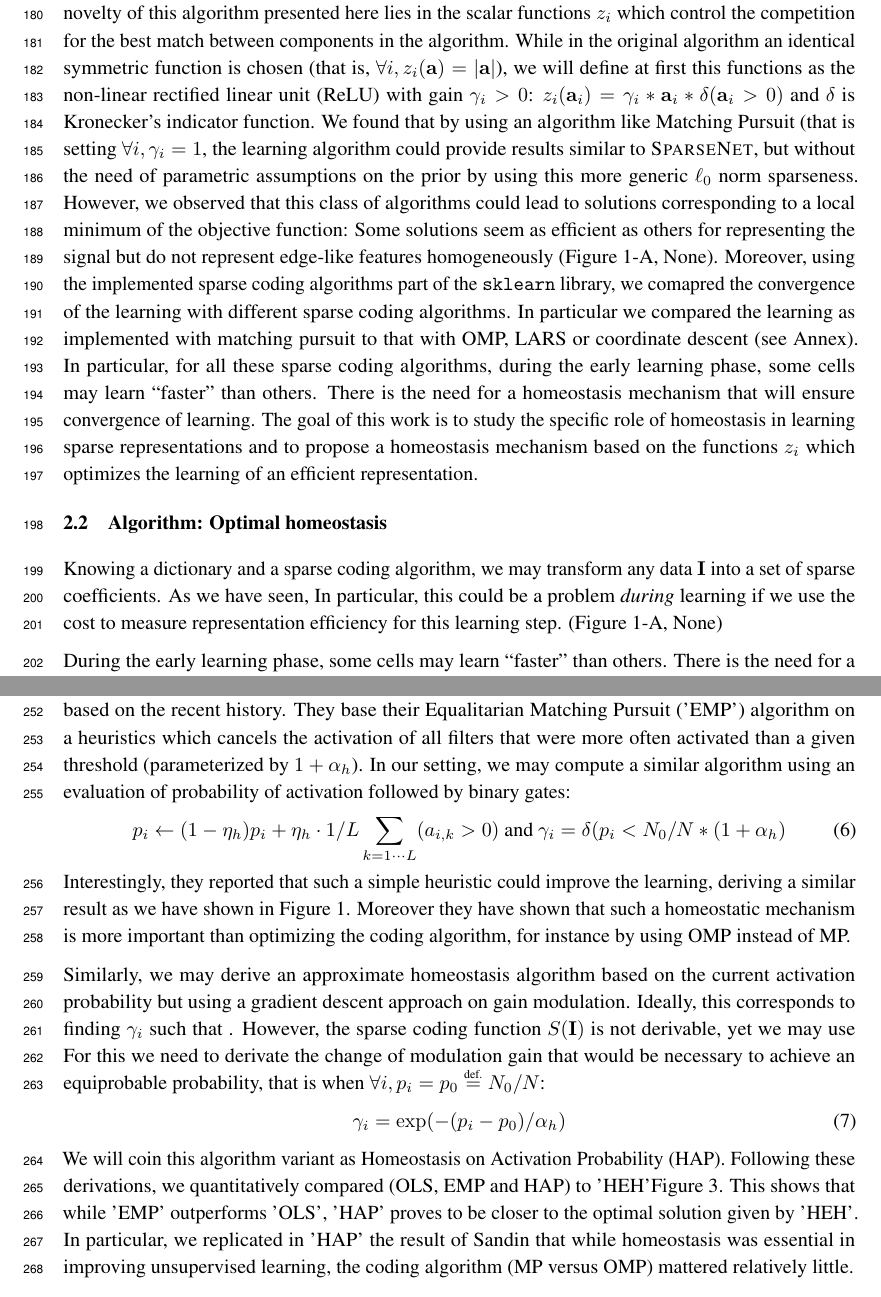
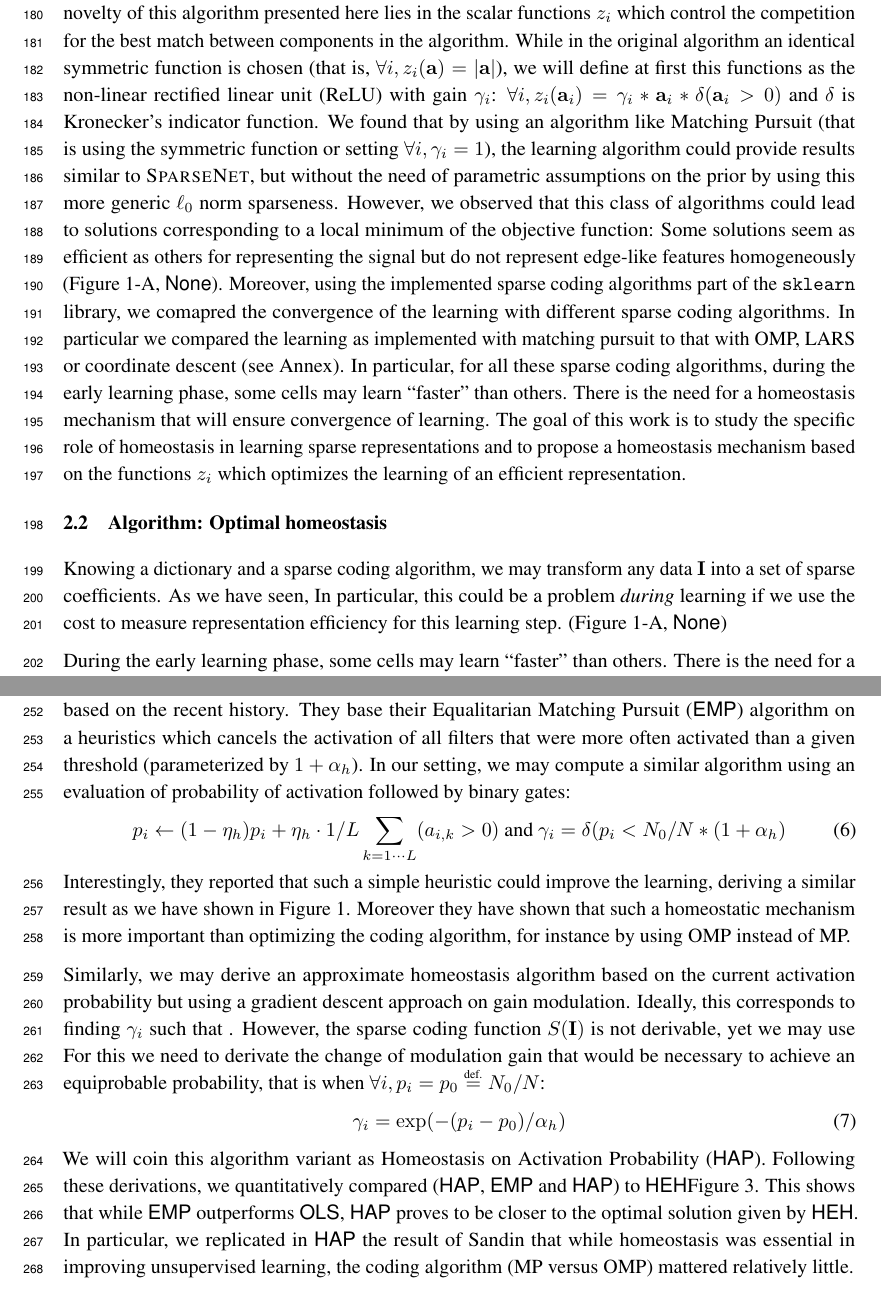
Before and after one commit to SpikeAI/HULK, a LaTeX paper (hulk.tex): two parts of pages 6 and 8 of 10, joined at a grey line, cut so that both start at the same text. Compiled offline with pdfLaTeX.

Commit message:
new pass : acronyms

```diff
--- a/hulk.tex
+++ b/hulk.tex
@@ -514,8 +514,8 @@ Still, there are many solutions to this optimization problem and here, we will u
 }
 	\end{enumerate}
 \end{enumerate}
-Where the parameter $N_0>0$ controls the amount of sparsity that we impose to the coding. The novelty of this algorithm presented here lies in the scalar functions $z_i$ which control the competition for the best match between components in the algorithm. While in the original algorithm an identical symmetric function is chosen (that is, $\forall i, z_i(\coef) = |\coef|$), we will define at first this functions as the non-linear rectified linear unit (ReLU) with gain $\gamma_i>0$: $z_i (\coef_i) = \gamma_i * \coef_i * \delta(\coef_i>0)$ and $\delta$ is Kronecker's indicator function.
-We found that by using an algorithm like Matching Pursuit (that is setting $\forall i, \gamma_i=1$, the learning algorithm could provide results similar to {\sc SparseNet}, but without the need of parametric assumptions on the prior by using this more generic $\ell_0$ norm sparseness. However, we observed that this class of algorithms could lead to solutions corresponding to a local minimum of the objective function: Some solutions seem as efficient as others for representing the signal but do not represent edge-like features homogeneously (\seeFig{map}-A, None). %~\citep{Perrinet10shl}
+Where the parameter $N_0>0$ controls the amount of sparsity that we impose to the coding. The novelty of this algorithm presented here lies in the scalar functions $z_i$ which control the competition for the best match between components in the algorithm. While in the original algorithm an identical symmetric function is chosen (that is, $\forall i, z_i(\coef) = |\coef|$), we will define at first this functions as the non-linear rectified linear unit (ReLU) with gain $\gamma_i$: $\forall i, z_i (\coef_i) = \gamma_i * \coef_i * \delta(\coef_i>0)$ and $\delta$ is Kronecker's indicator function.
+We found that by using an algorithm like Matching Pursuit (that is using the symmetric function or setting $\forall i, \gamma_i=1$), the learning algorithm could provide results similar to {\sc SparseNet}, but without the need of parametric assumptions on the prior by using this more generic $\ell_0$ norm sparseness. However, we observed that this class of algorithms could lead to solutions corresponding to a local minimum of the objective function: Some solutions seem as efficient as others for representing the signal but do not represent edge-like features homogeneously (\seeFig{map}-A, {\sf None}). %~\citep{Perrinet10shl}
 Moreover, using the implemented sparse coding algorithms part of the \verb+sklearn+ library, we comapred the convergence of the learning with different sparse coding algorithms. In particular we compared the learning as implemented with matching pursuit to that with OMP, LARS or coordinate descent (see Annex).
 In particular, for all these sparse coding algorithms, during the early learning phase, some cells may learn ``faster'' than others. There is the need for a homeostasis mechanism that will ensure convergence of learning. The goal of this work is to study the specific role of homeostasis in learning sparse representations and to propose a homeostasis mechanism based on the functions $z_i$ which optimizes the learning of an efficient representation.%
 %~~~~~~~~~~~~~~~~~~~~~~~~~~~~~~~~~~~~~~~~~~~~~~~~~~~~%
@@ -527,7 +527,7 @@ In particular, for all these sparse coding algorithms, during the early learning
 Knowing a dictionary and a sparse coding algorithm, we may transform any data $\image$ into a set of sparse coefficients. As we have seen,
 In particular, this could be a problem \emph{during} learning if we use the cost to measure representation efficiency for this learning step.
 % method zero = just normalizing the coefficitents (Mairal) - first method = Olshausen's homeostasis that is a gradient descent on the variance of coefficients. serves as a control
- (\seeFig{map}-A, None)
+ (\seeFig{map}-A, {\sf None})
 
 
 % we know that during learning, there are distortions in the code / dictionary : normalisation is not enough.
@@ -613,11 +613,11 @@ For this we need to derivate the change of modulation gain that would be necessa
 \begin{equation}%
 \gamma_i = \exp(-(p_i - p_0) / \alpha_h)
 \end{equation}%
-We will coin this algorithm variant as Homeostasis on Activation Probability (HAP). % derivation p.56N de 2018-01-09 HULK
+We will coin this algorithm variant as Homeostasis on Activation Probability ({\sf HAP}). % derivation p.56N de 2018-01-09 HULK
 %\subsection{Approximate homeostasis yields similar performance}
-Following these derivations, we quantitatively compared (OLS, EMP and HAP) to 'HEH'\seeFig{HAP}. This shows that while 'EMP' outperforms 'OLS', 'HAP' proves to be closer to the optimal solution given by 'HEH'.
+Following these derivations, we quantitatively compared ({\sf HAP}, {\sf EMP} and {\sf HAP}) to {\sf HEH}\seeFig{HAP}. This shows that while {\sf EMP} outperforms {\sf OLS}, {\sf HAP} proves to be closer to the optimal solution given by {\sf HEH}.
 % effect of coding algorithm
-In particular, we replicated in 'HAP' the result of Sandin that while homeostasis was essential in improving unsupervised learning, the coding algorithm (MP versus OMP) mattered relatively little.
+In particular, we replicated in {\sf HAP} the result of Sandin that while homeostasis was essential in improving unsupervised learning, the coding algorithm (MP versus OMP) mattered relatively little.
 
 %%------------------------------%
 %: \seeFig{HAP}
```
Also changed, not shown: hulk.tex (16 more changed lines).
